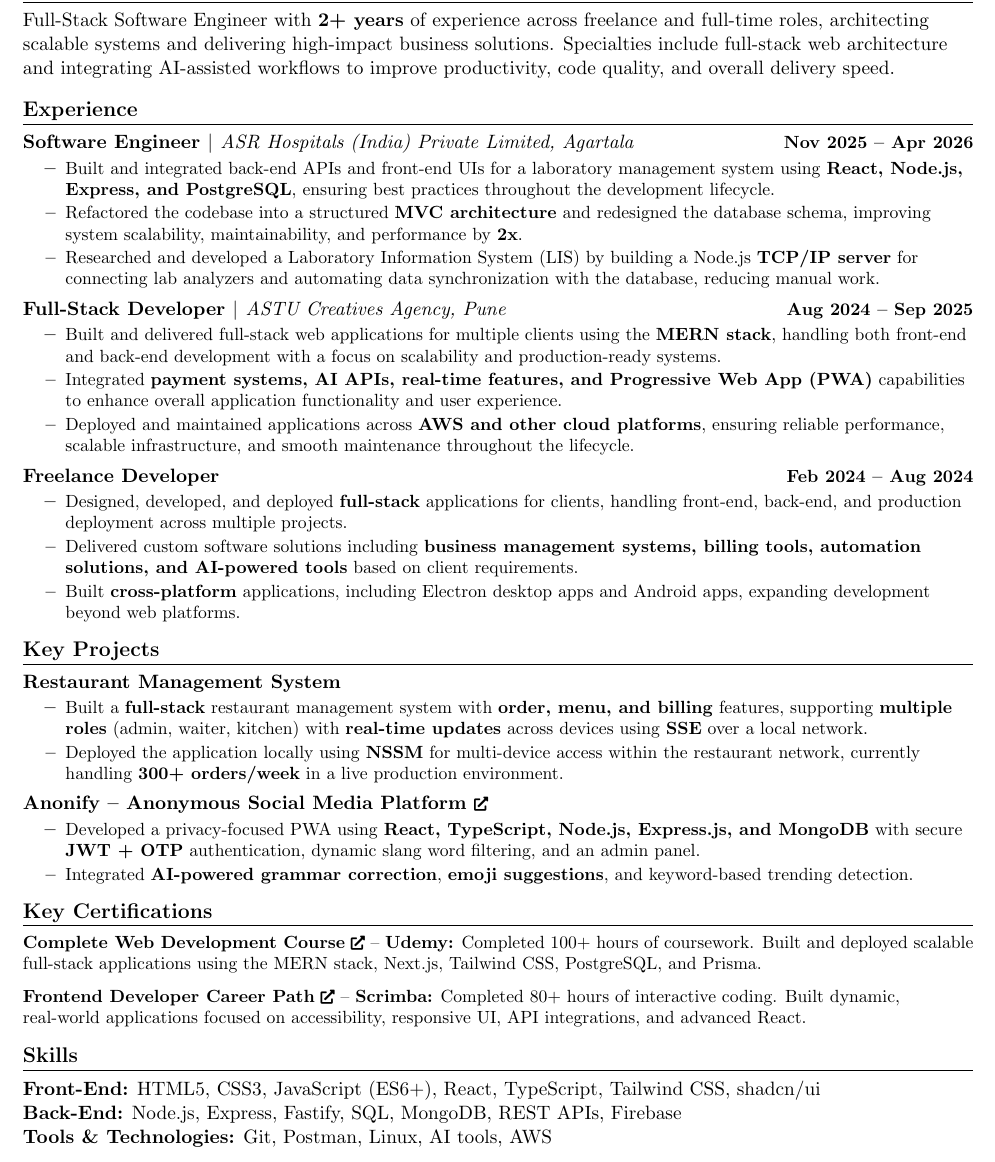
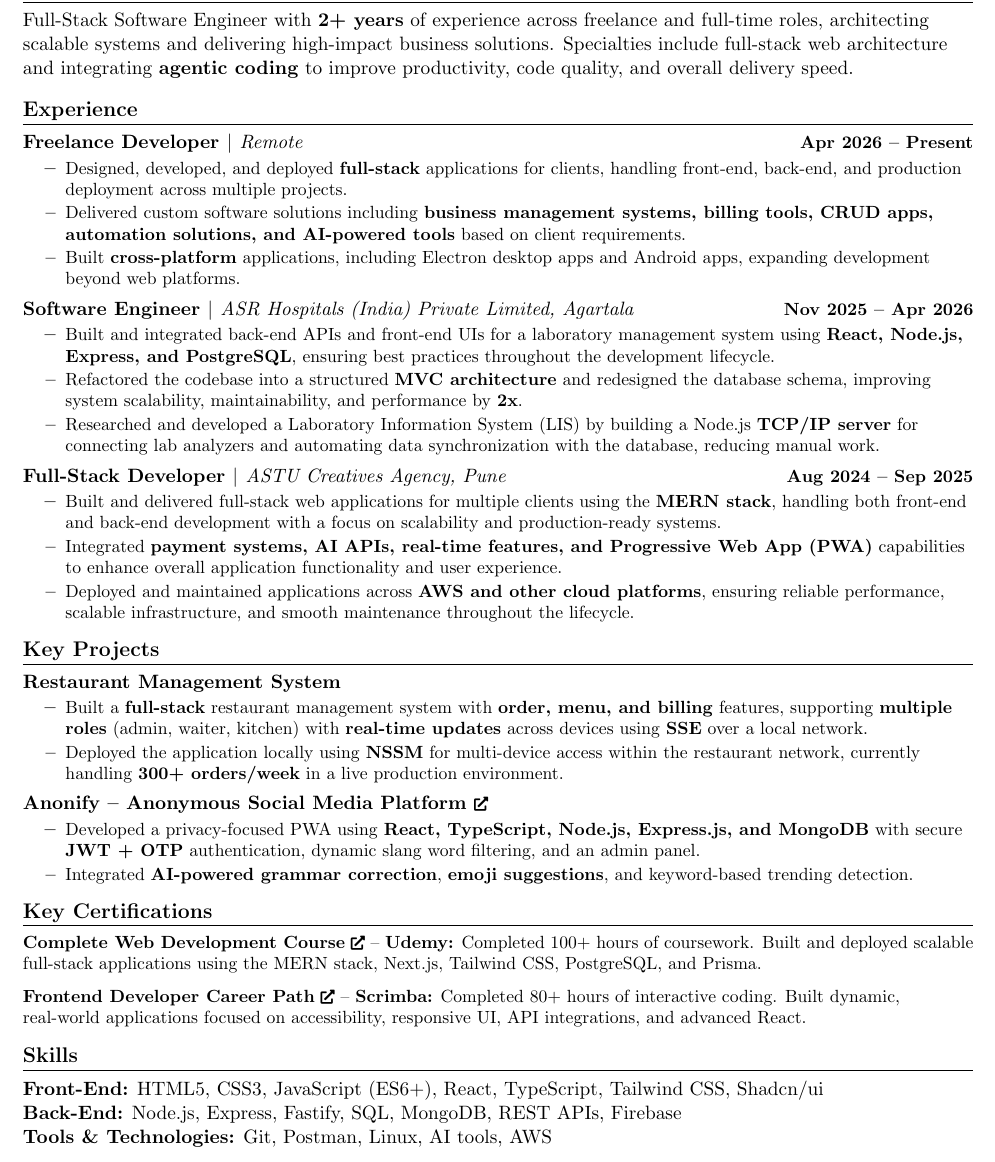
Before and after one commit to skajimuddin/resume, a LaTeX CV (Sk_Ajimuddin_Resume.tex): part of the page, cut so that both start at the same text. Compiled offline with pdfLaTeX.

Commit message:
Update resume content and structure, adding freelance experience and enhancing summary

```diff
--- a/Sk_Ajimuddin_Resume.tex
+++ b/Sk_Ajimuddin_Resume.tex
@@ -87,11 +87,20 @@
 
 %-----------Summary-----------
 \section{Summary}
-Full-Stack Software Engineer with \textbf{2+ years} of experience across freelance and full-time roles, architecting scalable systems and delivering high-impact business solutions. Specialties include full-stack web architecture and integrating AI-assisted workflows to improve productivity, code quality, and overall delivery speed.
+Full-Stack Software Engineer with \textbf{2+ years} of experience across freelance and full-time roles, architecting scalable systems and delivering high-impact business solutions. Specialties include full-stack web architecture and integrating \textbf{agentic coding} to improve productivity, code quality, and overall delivery speed.
 
 %-----------Experience-----------
 \section{Experience}
 \resumeSubHeadingListStart
+  \resumeSubheading
+    {\textbf{Freelance Developer} $|$ {\normalfont\textit{Remote}}}{Apr 2026 -- Present}
+    {}{}
+    \resumeItemListStart
+      \resumeItem{Designed, developed, and deployed \textbf{full-stack} applications for clients, handling front-end, back-end, and production deployment across multiple projects.}
+      \resumeItem{Delivered custom software solutions including \textbf{business management systems, billing tools, CRUD apps, automation solutions, and AI-powered tools} based on client requirements.}
+      \resumeItem{Built \textbf{cross-platform} applications, including Electron desktop apps and Android apps, expanding development beyond web platforms.}
+  \resumeItemListEnd
+
   \resumeSubheading
     {\textbf{Software Engineer} $|$ {\normalfont\textit{ASR Hospitals (India) Private Limited, Agartala}}}{Nov 2025 -- Apr 2026}
     {}{}
@@ -108,15 +117,6 @@ Full-Stack Software Engineer with \textbf{2+ years} of experience across freelan
       \resumeItem{Built and delivered full-stack web applications for multiple clients using the \textbf{MERN stack}, handling both front-end and back-end development with a focus on scalability and production-ready systems.}
       \resumeItem{Integrated \textbf{payment systems, AI APIs, real-time features, and Progressive Web App (PWA)} capabilities to enhance overall application functionality and user experience.}
       \resumeItem{Deployed and maintained applications across \textbf{AWS and other cloud platforms}, ensuring reliable performance, scalable infrastructure, and smooth maintenance throughout the lifecycle.}
-  \resumeItemListEnd
-
-  \resumeSubheading
-    {\textbf{Freelance Developer}}{Feb 2024 -- Aug 2024}
-    {}{}
-    \resumeItemListStart
-      \resumeItem{Designed, developed, and deployed \textbf{full-stack} applications for clients, handling front-end, back-end, and production deployment across multiple projects.}
-      \resumeItem{Delivered custom software solutions including \textbf{business management systems, billing tools, automation solutions, and AI-powered tools} based on client requirements.}
-      \resumeItem{Built \textbf{cross-platform} applications, including Electron desktop apps and Android apps, expanding development beyond web platforms.}
   \resumeItemListEnd
 \resumeSubHeadingListEnd
 
@@ -150,7 +150,7 @@ Full-Stack Software Engineer with \textbf{2+ years} of experience across freelan
 
 %-----------SKILLS-----------
 \section{Skills}
-\textbf{Front-End:} HTML5, CSS3, JavaScript (ES6+), React, TypeScript, Tailwind CSS, shadcn/ui \\
+\textbf{Front-End:} HTML5, CSS3, JavaScript (ES6+), React, TypeScript, Tailwind CSS, Shadcn/ui \\
 \textbf{Back-End:} Node.js, Express, Fastify, SQL, MongoDB, REST APIs, Firebase \\
 \textbf{Tools \& Technologies:} Git, Postman, Linux, AI tools, AWS
 
```
Also changed, not shown: Sk_Ajimuddin_Resume.pdf, 4 other files.
